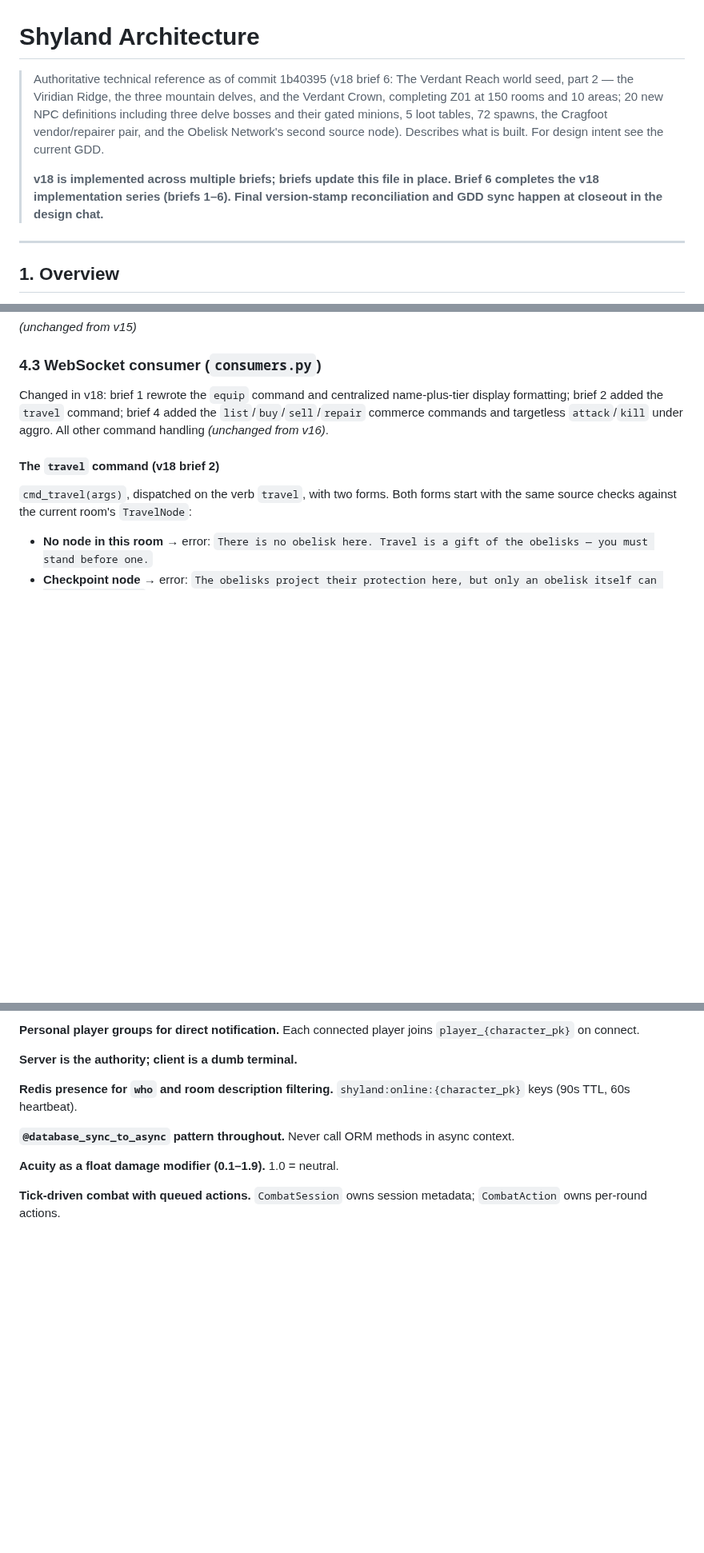
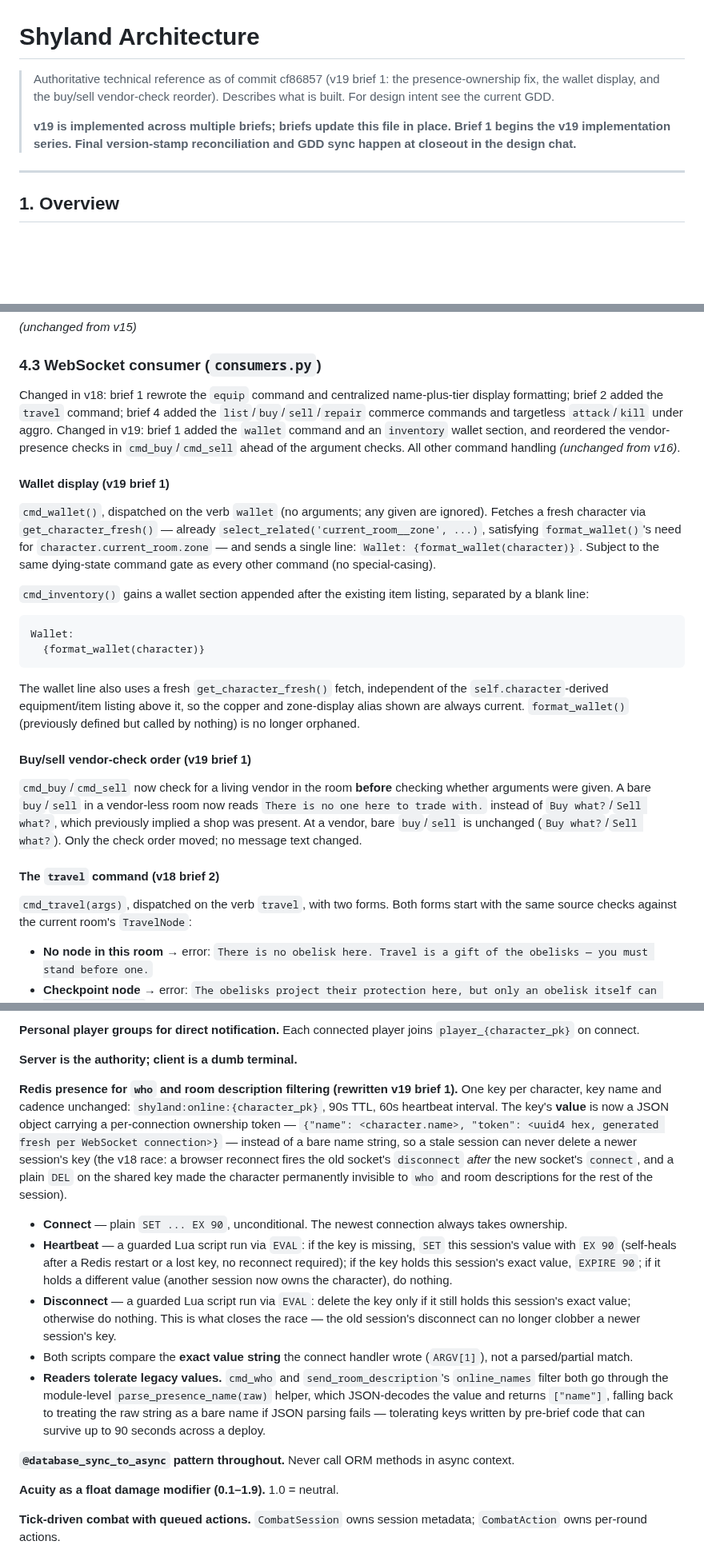
Before and after one commit to KnightOfNight/games-mvc, a Markdown page: docs/shyland/Shyland_Architecture_v19.md, 3 parts joined by grey strips. Shown at 80% size. Rendered like a GitHub page; blank space fills up the shorter version.

Commit message:
docs: update v19 architecture doc with commit hash cf86857

````diff
--- a/docs/shyland/Shyland_Architecture_v18.md
+++ b/docs/shyland/Shyland_Architecture_v19.md
@@ -1,9 +1,9 @@
 # Shyland Architecture
 
-> Authoritative technical reference as of commit 1b40395 (v18 brief 6: The Verdant Reach world seed, part 2 — the Viridian Ridge, the three mountain delves, and the Verdant Crown, completing Z01 at 150 rooms and 10 areas; 20 new NPC definitions including three delve bosses and their gated minions, 5 loot tables, 72 spawns, the Cragfoot vendor/repairer pair, and the Obelisk Network's second source node).
+> Authoritative technical reference as of commit cf86857 (v19 brief 1: the presence-ownership fix, the wallet display, and the buy/sell vendor-check reorder).
 > Describes what is built. For design intent see the current GDD.
 >
-> **v18 is implemented across multiple briefs; briefs update this file in place. Brief 6 completes the v18 implementation series (briefs 1–6). Final version-stamp reconciliation and GDD sync happen at closeout in the design chat.**
+> **v19 is implemented across multiple briefs; briefs update this file in place. Brief 1 begins the v19 implementation series. Final version-stamp reconciliation and GDD sync happen at closeout in the design chat.**
 
 ---
 
@@ -281,7 +281,24 @@ Two fields added by migration `0021` (alongside `ItemDefinition.base_value` and
 
 ### 4.3 WebSocket consumer (`consumers.py`)
 
-Changed in v18: brief 1 rewrote the `equip` command and centralized name-plus-tier display formatting; brief 2 added the `travel` command; brief 4 added the `list`/`buy`/`sell`/`repair` commerce commands and targetless `attack`/`kill` under aggro. All other command handling *(unchanged from v16)*.
+Changed in v18: brief 1 rewrote the `equip` command and centralized name-plus-tier display formatting; brief 2 added the `travel` command; brief 4 added the `list`/`buy`/`sell`/`repair` commerce commands and targetless `attack`/`kill` under aggro. Changed in v19: brief 1 added the `wallet` command and an `inventory` wallet section, and reordered the vendor-presence checks in `cmd_buy`/`cmd_sell` ahead of the argument checks. All other command handling *(unchanged from v16)*.
+
+#### Wallet display (v19 brief 1)
+
+`cmd_wallet()`, dispatched on the verb `wallet` (no arguments; any given are ignored). Fetches a fresh character via `get_character_fresh()` — already `select_related('current_room__zone', ...)`, satisfying `format_wallet()`'s need for `character.current_room.zone` — and sends a single line: `Wallet: {format_wallet(character)}`. Subject to the same dying-state command gate as every other command (no special-casing).
+
+`cmd_inventory()` gains a wallet section appended after the existing item listing, separated by a blank line:
+
+```
+Wallet:
+  {format_wallet(character)}
+```
+
+The wallet line also uses a fresh `get_character_fresh()` fetch, independent of the `self.character`-derived equipment/item listing above it, so the copper and zone-display alias shown are always current. `format_wallet()` (previously defined but called by nothing) is no longer orphaned.
+
+#### Buy/sell vendor-check order (v19 brief 1)
+
+`cmd_buy`/`cmd_sell` now check for a living vendor in the room **before** checking whether arguments were given. A bare `buy`/`sell` in a vendor-less room now reads `There is no one here to trade with.` instead of `Buy what?`/`Sell what?`, which previously implied a shop was present. At a vendor, bare `buy`/`sell` is unchanged (`Buy what?`/`Sell what?`). Only the check order moved; no message text changed.
 
 #### The `travel` command (v18 brief 2)
 
@@ -598,7 +615,13 @@ These are settled. Do not revisit without deliberate consideration.
 
 **Server is the authority; client is a dumb terminal.**
 
-**Redis presence for `who` and room description filtering.** `shyland:online:{character_pk}` keys (90s TTL, 60s heartbeat).
+**Redis presence for `who` and room description filtering (rewritten v19 brief 1).** One key per character, key name and cadence unchanged: `shyland:online:{character_pk}`, 90s TTL, 60s heartbeat interval. The key's **value** is now a JSON object carrying a per-connection ownership token — `{"name": <character.name>, "token": <uuid4 hex, generated fresh per WebSocket connection>}` — instead of a bare name string, so a stale session can never delete a newer session's key (the v18 race: a browser reconnect fires the old socket's `disconnect` *after* the new socket's `connect`, and a plain `DEL` on the shared key made the character permanently invisible to `who` and room descriptions for the rest of the session).
+
+- **Connect** — plain `SET ... EX 90`, unconditional. The newest connection always takes ownership.
+- **Heartbeat** — a guarded Lua script run via `EVAL`: if the key is missing, `SET` this session's value with `EX 90` (self-heals after a Redis restart or a lost key, no reconnect required); if the key holds this session's exact value, `EXPIRE 90`; if it holds a different value (another session now owns the character), do nothing.
+- **Disconnect** — a guarded Lua script run via `EVAL`: delete the key only if it still holds this session's exact value; otherwise do nothing. This is what closes the race — the old session's disconnect can no longer clobber a newer session's key.
+- Both scripts compare the **exact value string** the connect handler wrote (`ARGV[1]`), not a parsed/partial match.
+- **Readers tolerate legacy values.** `cmd_who` and `send_room_description`'s `online_names` filter both go through the module-level `parse_presence_name(raw)` helper, which JSON-decodes the value and returns `["name"]`, falling back to treating the raw string as a bare name if JSON parsing fails — tolerating keys written by pre-brief code that can survive up to 90 seconds across a deploy.
 
 **`@database_sync_to_async` pattern throughout.** Never call ORM methods in async context.
 
````
Also changed, not shown: other parts of docs/shyland/Shyland_Architecture_v19.md (+1 -1 lines).
